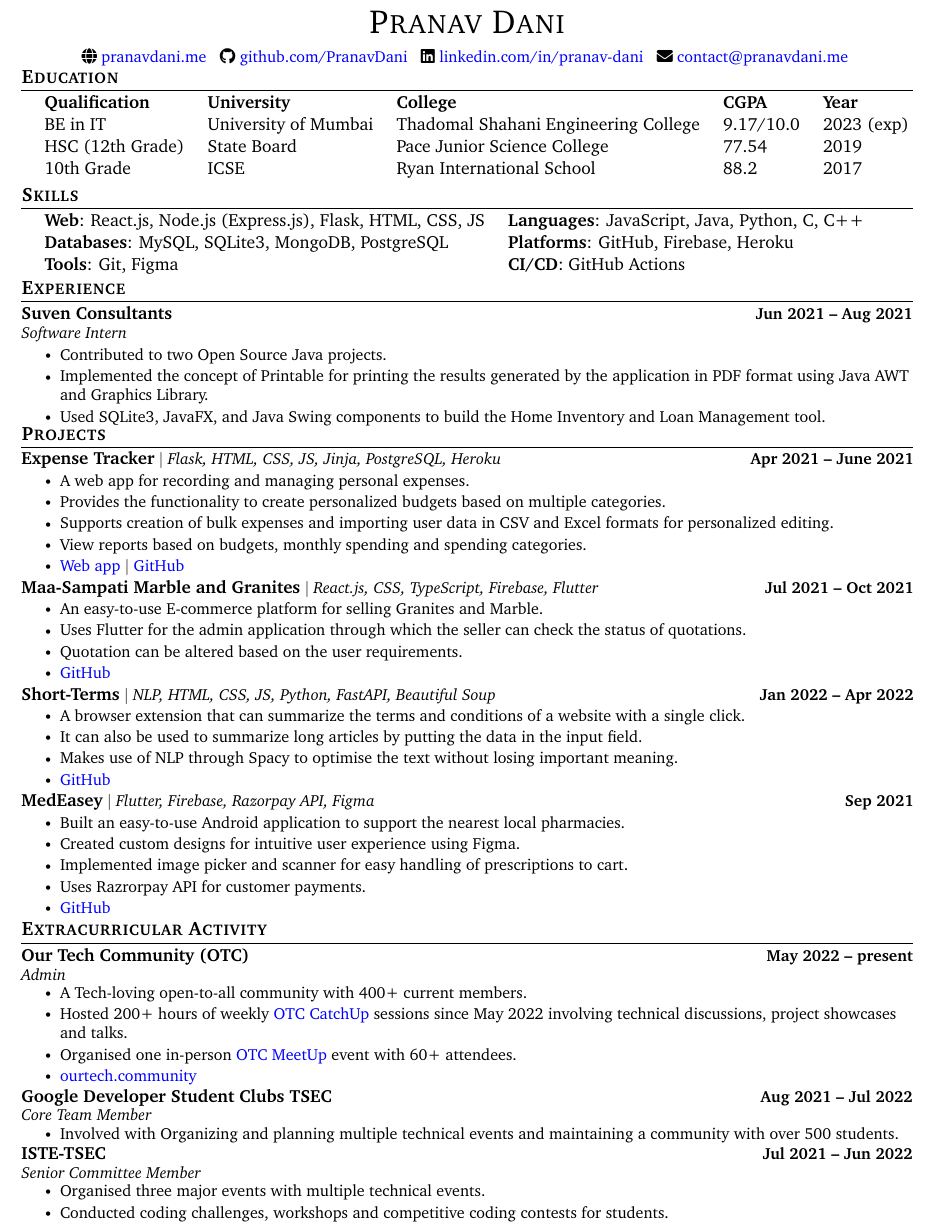
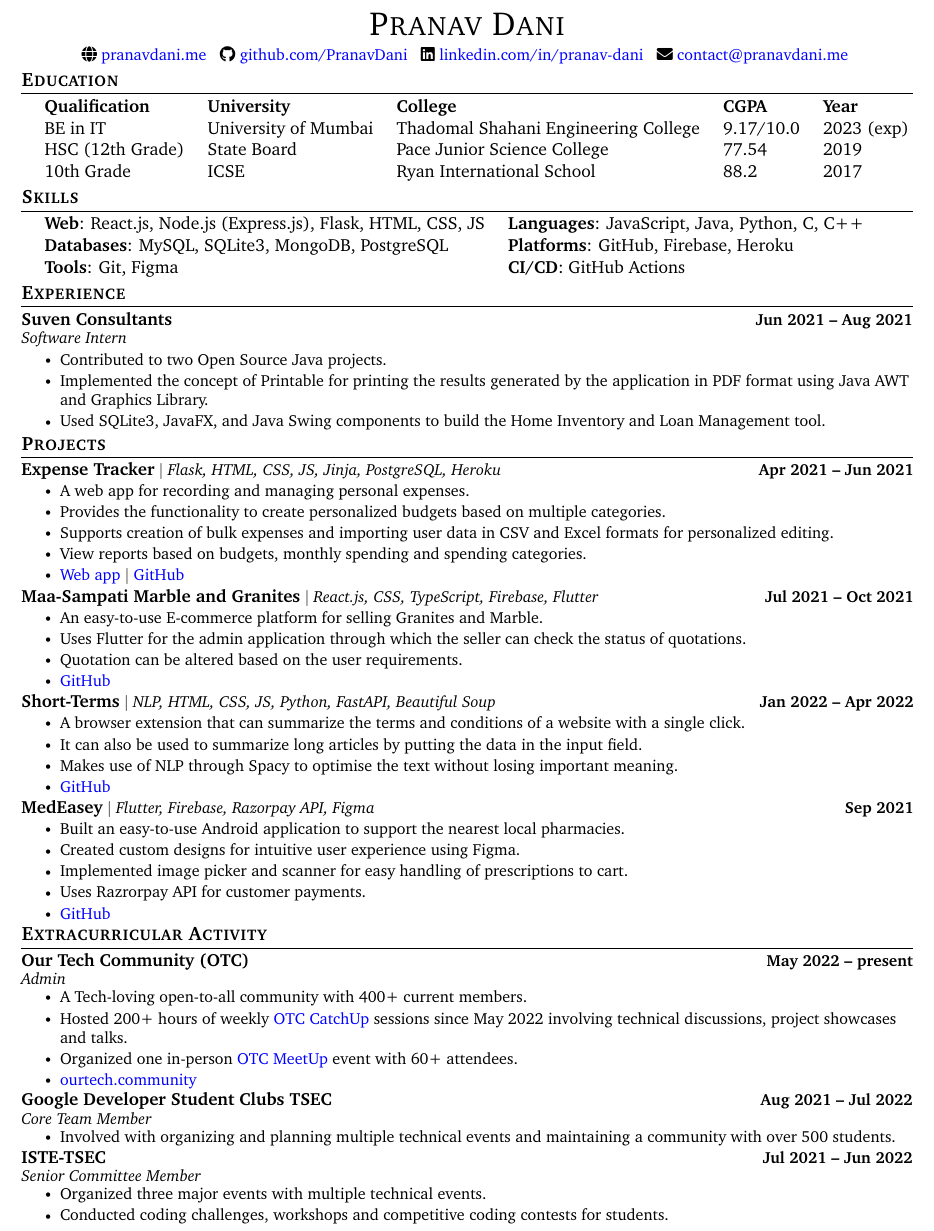
Before and after one commit to PranavDani/Resume, a LaTeX CV (resume.tex): part of the page, cut so that both start at the same text. Compiled offline with pdfLaTeX.

Commit message:
🚚 update: close #3 && improve spacing

```diff
--- a/resume.tex
+++ b/resume.tex
@@ -133,13 +133,13 @@
 % \end{tabular*}
 
 \begin{center}
-    {\huge \scshape Pranav Dani} \\ \vspace{6pt}
+    {\huge \scshape Pranav Dani} \\ \vspace{4pt}
     \small
     \faGlobe \href{https://pranavdani.me}{\raisebox{-0.1\height}\ pranavdani.me} ~
     \faGithub \href{https://github.com/PranavDani}{\raisebox{-0.2\height}\ github.com/PranavDani} ~
     \faLinkedin \href{https://linkedin.com/in/pranav-dani}{\raisebox{-0.2\height}\ linkedin.com/in/pranav-dani} ~
     \faEnvelope \href{mailto:contact@pranavdani.me}{\raisebox{-0.2\height}\  contact@pranavdani.me}
-    \vspace{-13pt}
+    \vspace{-10pt}
 \end{center}
 
 
@@ -171,7 +171,7 @@
             \end{tabular}
         }}
     \end{itemize}
-\vspace{-22pt}
+\vspace{-20pt}
 
 
 %-----------EXPERIENCE-----------
@@ -188,7 +188,7 @@
             \resumeItemListEnd
         \vspace{-3pt}
     \resumeSubHeadingListEnd
-\vspace{-19pt}
+\vspace{-15pt}
 
 
 %-----------PROJECTS-----------
@@ -196,7 +196,7 @@
     \vspace{-8.5pt}
     \resumeSubHeadingListStart
         \resumeProjectHeading
-            {\textbf{\normalsize{Expense Tracker}} $|$ \emph{Flask, HTML, CSS, JS, Jinja, PostgreSQL, Heroku}}{Apr 2021 -- June 2021}
+            {\textbf{\normalsize{Expense Tracker}} $|$ \emph{Flask, HTML, CSS, JS, Jinja, PostgreSQL, Heroku}}{Apr 2021 -- Jun 2021}
             \resumeItemListStart
                 \resumeItem{A web app for recording and managing personal expenses.}
                 \resumeItem{Provides the functionality to create personalized budgets based on multiple categories.}
@@ -250,7 +250,7 @@
             \resumeItemListStart
                 \resumeItem{A Tech-loving open-to-all community with 400+ current members.}
                 \resumeItem{Hosted 200+ hours of weekly \href{https://catchup.ourtech.community}{OTC CatchUp} sessions since May 2022 involving technical discussions, project showcases and talks.}
-                \resumeItem{Organised one in-person \href{https://meetup.ourtech.community}{OTC MeetUp} event with 60+ attendees.}
+                \resumeItem{Organized one in-person \href{https://meetup.ourtech.community}{OTC MeetUp} event with 60+ attendees.}
                 \resumeItem{\href{https://ourtech.community}{ourtech.community}}
             \resumeItemListEnd
         \vspace{-4pt}
@@ -260,7 +260,7 @@
             {Core Team Member}{}
             \vspace{-7pt}
             \resumeItemListStart
-                \resumeItem{Involved with Organizing and planning multiple technical events and maintaining a community with over 500 students.}
+                \resumeItem{Involved with organizing and planning multiple technical events and maintaining a community with over 500 students.}
             \resumeItemListEnd
         \vspace{-4pt}
 
@@ -269,7 +269,7 @@
             {Senior Committee Member}{}
             \vspace{-7pt}
             \resumeItemListStart
-                \resumeItem{Organised three major events with multiple technical events.}
+                \resumeItem{Organized three major events with multiple technical events.}
                 \resumeItem{Conducted coding challenges, workshops and competitive coding contests for students.}
             \resumeItemListEnd
 
```
Also changed, not shown: README.md, 1 other file.
